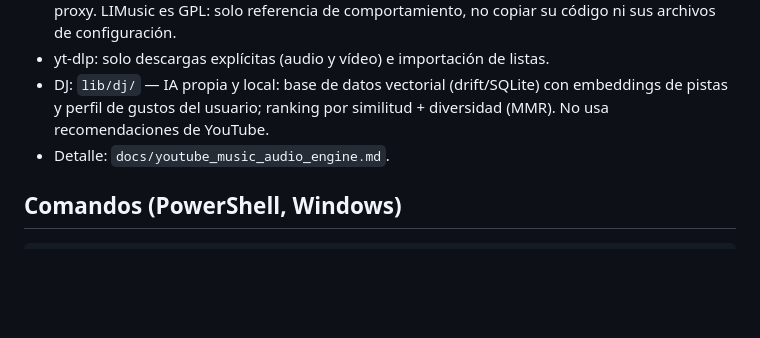
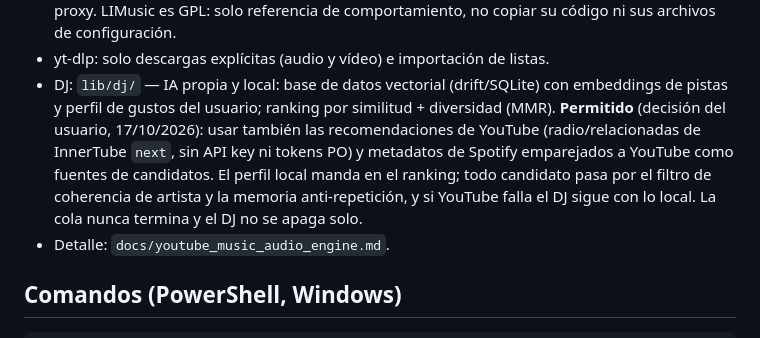
Before and after one commit to MARCROCK22/auroraMusic, a Markdown page: CLAUDE.md, the part around the change. GitHub-like rendering; blank space fills up the shorter version.

Commit message:
Allow YouTube recommendations in the DJ [skip ci]

```diff
--- a/CLAUDE.md
+++ b/CLAUDE.md
@@ -45,7 +45,12 @@ cola nativa), pero con la interfaz de Aurora. **No cambiar la estética.**
 - yt-dlp: solo descargas explícitas (audio y vídeo) e importación de listas.
 - DJ: `lib/dj/` — IA propia y local: base de datos vectorial (drift/SQLite) con
   embeddings de pistas y perfil de gustos del usuario; ranking por similitud +
-  diversidad (MMR). No usa recomendaciones de YouTube.
+  diversidad (MMR). **Permitido** (decisión del usuario, 17/10/2026): usar también
+  las recomendaciones de YouTube (radio/relacionadas de InnerTube `next`, sin API key
+  ni tokens PO) y metadatos de Spotify emparejados a YouTube como fuentes de
+  candidatos. El perfil local manda en el ranking; todo candidato pasa por el filtro
+  de coherencia de artista y la memoria anti-repetición, y si YouTube falla el DJ
+  sigue con lo local. La cola nunca termina y el DJ no se apaga solo.
 - Detalle: `docs/youtube_music_audio_engine.md`.
 
 ## Comandos (PowerShell, Windows)
```
